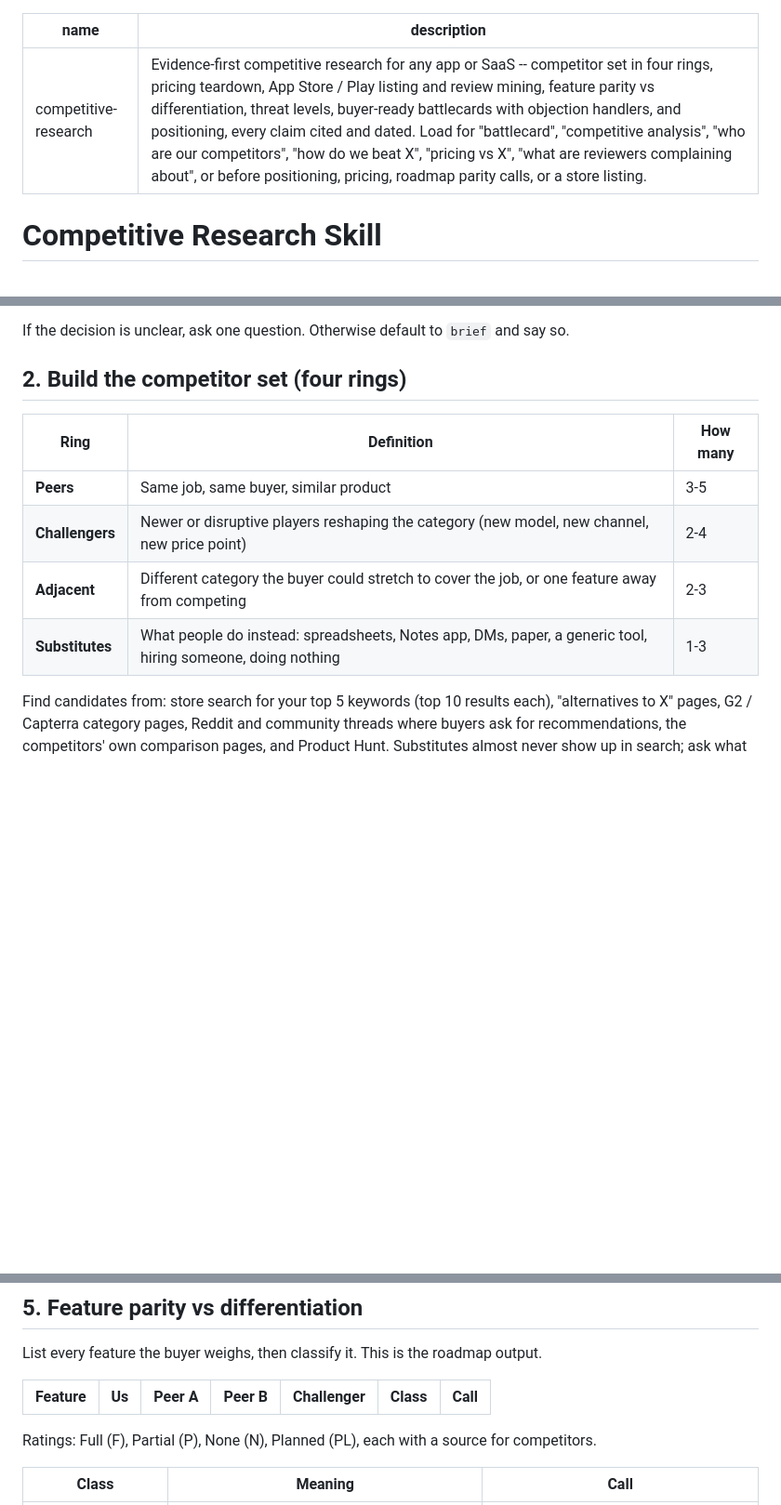
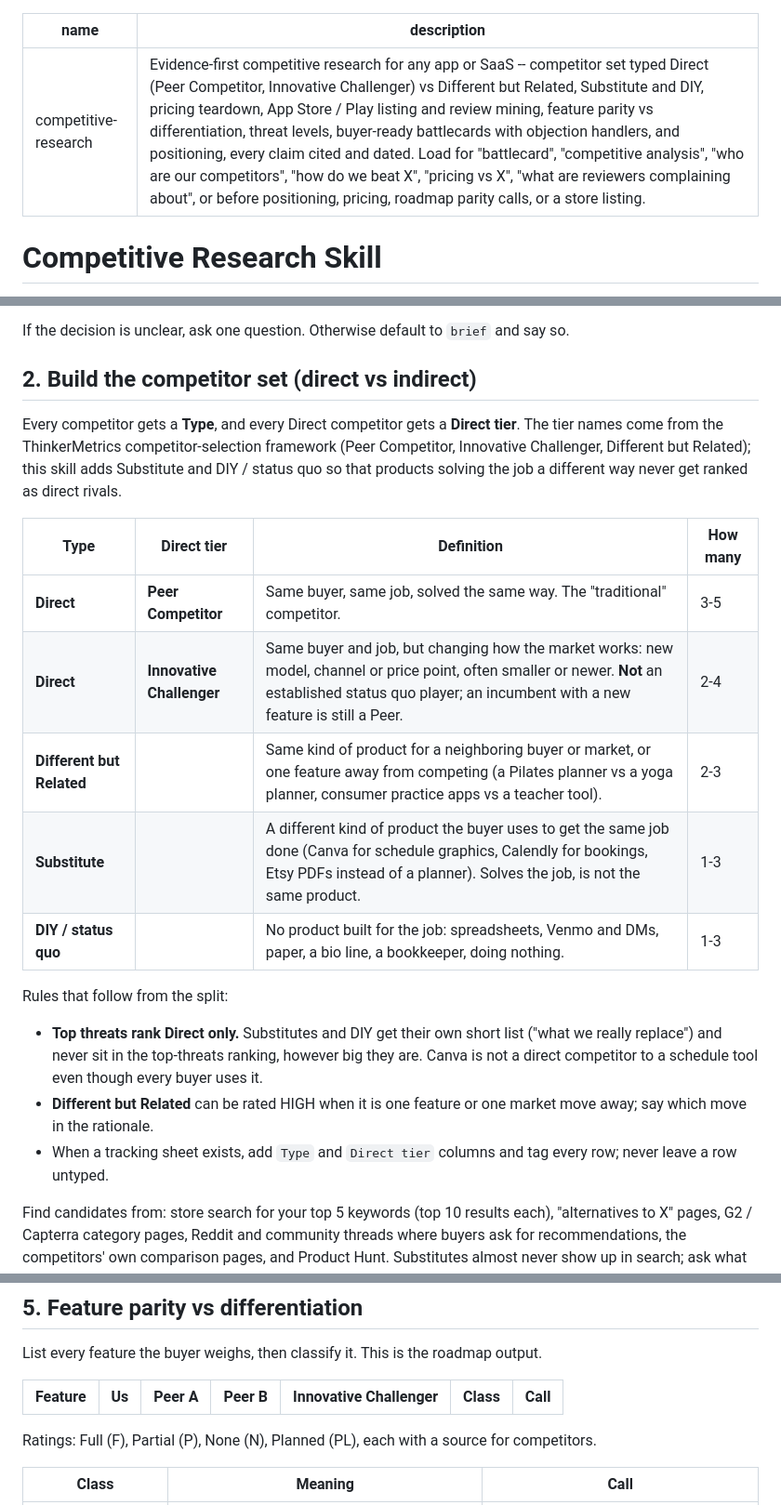
Before and after one commit to TaylorONeal/SaaS-Viber, a Markdown page: skills/competitive-research-skill/SKILL.md, 3 parts joined by grey strips. Shown at 93% size. GitHub-like rendering; blank space fills up the shorter version.

Commit message:
competitive-research skill: type competitors Direct vs indirect
Direct competitors get a tier from the ThinkerMetrics framework (Peer
Competitor, Innovative Challenger). Different but Related, Substitute and
DIY / status quo are typed separately and never ranked as top threats.

Co-Authored-By: Claude Opus 5.5 <noreply@anthropic.com>

```diff
--- a/skills/competitive-research-skill/SKILL.md
+++ b/skills/competitive-research-skill/SKILL.md
@@ -1,6 +1,6 @@
 ---
 name: competitive-research
-description: Evidence-first competitive research for any app or SaaS -- competitor set in four rings, pricing teardown, App Store / Play listing and review mining, feature parity vs differentiation, threat levels, buyer-ready battlecards with objection handlers, and positioning, every claim cited and dated. Load for "battlecard", "competitive analysis", "who are our competitors", "how do we beat X", "pricing vs X", "what are reviewers complaining about", or before positioning, pricing, roadmap parity calls, or a store listing.
+description: Evidence-first competitive research for any app or SaaS -- competitor set typed Direct (Peer Competitor, Innovative Challenger) vs Different but Related, Substitute and DIY, pricing teardown, App Store / Play listing and review mining, feature parity vs differentiation, threat levels, buyer-ready battlecards with objection handlers, and positioning, every claim cited and dated. Load for "battlecard", "competitive analysis", "who are our competitors", "how do we beat X", "pricing vs X", "what are reviewers complaining about", or before positioning, pricing, roadmap parity calls, or a store listing.
 ---
 
 # Competitive Research Skill
@@ -49,14 +49,32 @@ Before searching, write three lines at the top of the output:
 If the decision is unclear, ask one question. Otherwise default to `brief` and
 say so.
 
-## 2. Build the competitor set (four rings)
+## 2. Build the competitor set (direct vs indirect)
 
-| Ring | Definition | How many |
-|------|------------|----------|
-| **Peers** | Same job, same buyer, similar product | 3-5 |
-| **Challengers** | Newer or disruptive players reshaping the category (new model, new channel, new price point) | 2-4 |
-| **Adjacent** | Different category the buyer could stretch to cover the job, or one feature away from competing | 2-3 |
-| **Substitutes** | What people do instead: spreadsheets, Notes app, DMs, paper, a generic tool, hiring someone, doing nothing | 1-3 |
+Every competitor gets a **Type**, and every Direct competitor gets a **Direct
+tier**. The tier names come from the ThinkerMetrics competitor-selection
+framework (Peer Competitor, Innovative Challenger, Different but Related); this
+skill adds Substitute and DIY / status quo so that products solving the job a
+different way never get ranked as direct rivals.
+
+| Type | Direct tier | Definition | How many |
+|------|-------------|------------|----------|
+| **Direct** | **Peer Competitor** | Same buyer, same job, solved the same way. The "traditional" competitor. | 3-5 |
+| **Direct** | **Innovative Challenger** | Same buyer and job, but changing how the market works: new model, channel or price point, often smaller or newer. **Not** an established status quo player; an incumbent with a new feature is still a Peer. | 2-4 |
+| **Different but Related** | | Same kind of product for a neighboring buyer or market, or one feature away from competing (a Pilates planner vs a yoga planner, consumer practice apps vs a teacher tool). | 2-3 |
+| **Substitute** | | A different kind of product the buyer uses to get the same job done (Canva for schedule graphics, Calendly for bookings, Etsy PDFs instead of a planner). Solves the job, is not the same product. | 1-3 |
+| **DIY / status quo** | | No product built for the job: spreadsheets, Venmo and DMs, paper, a bio line, a bookkeeper, doing nothing. | 1-3 |
+
+Rules that follow from the split:
+
+- **Top threats rank Direct only.** Substitutes and DIY get their own short list
+  ("what we really replace") and never sit in the top-threats ranking, however
+  big they are. Canva is not a direct competitor to a schedule tool even though
+  every buyer uses it.
+- **Different but Related** can be rated HIGH when it is one feature or one
+  market move away; say which move in the rationale.
+- When a tracking sheet exists, add `Type` and `Direct tier` columns and tag
+  every row; never leave a row untyped.
 
 Find candidates from: store search for your top 5 keywords (top 10 results each),
 "alternatives to X" pages, G2 / Capterra category pages, Reddit and community
@@ -130,7 +148,7 @@ Do not just list tiers. Normalize so prices compare:
 List every feature the buyer weighs, then classify it. This is the roadmap
 output.
 
-| Feature | Us | Peer A | Peer B | Challenger | Class | Call |
+| Feature | Us | Peer A | Peer B | Innovative Challenger | Class | Call |
 |---------|----|--------|--------|------------|-------|------|
 
 Ratings: Full (F), Partial (P), None (N), Planned (PL), each with a source for
```
Also changed, not shown: other parts of skills/competitive-research-skill/SKILL.md (+2 -2 lines), CHANGELOG.md (+3 -2 lines), 1 other file.
